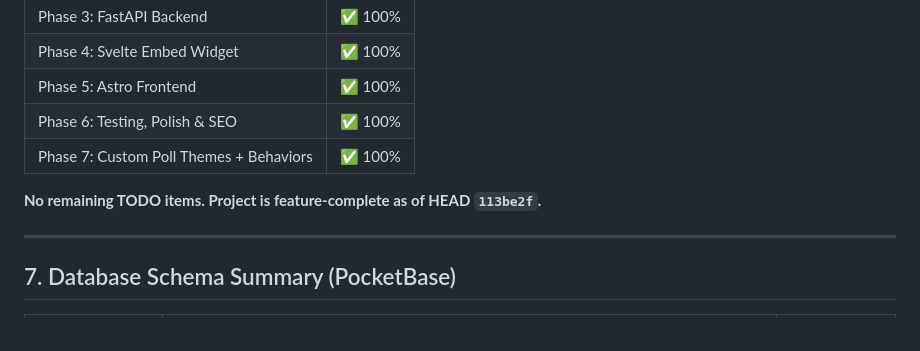
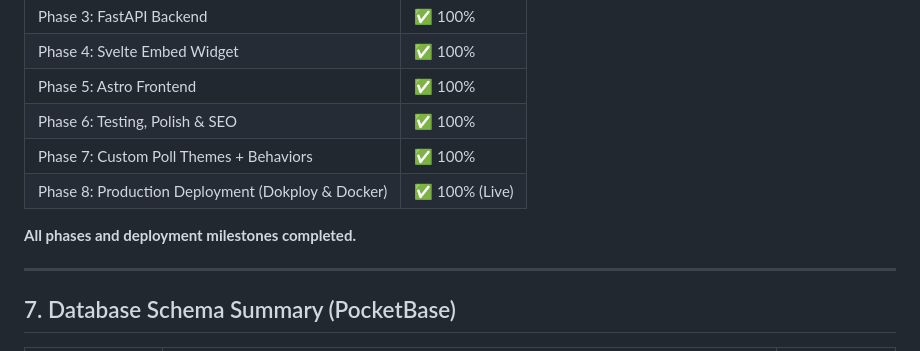
Before and after one commit to Luckyyaduvanshiofficial/polllabs, a Markdown page: memory.md, the part around the change. Drawn GitHub-style.

```diff
--- a/memory.md
+++ b/memory.md
@@ -216,8 +216,9 @@ corepack pnpm --dir frontend run build
 | Phase 5: Astro Frontend | ✅ 100% |
 | Phase 6: Testing, Polish & SEO | ✅ 100% |
 | Phase 7: Custom Poll Themes + Behaviors | ✅ 100% |
+| Phase 8: Production Deployment (Dokploy & Docker) | ✅ 100% (Live) |
 
-**No remaining TODO items. Project is feature-complete as of HEAD `113be2f`.**
+**All phases and deployment milestones completed.**
 
 ---
 
```
Also changed, not shown: TODO.md (+11 -0 lines).
